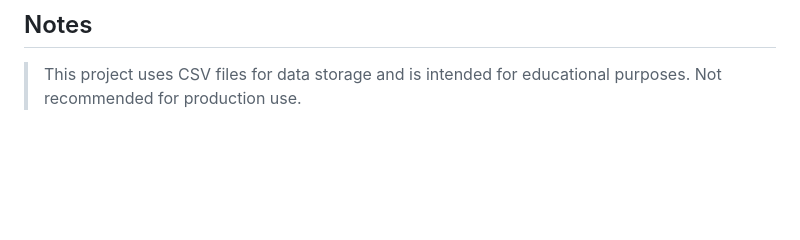
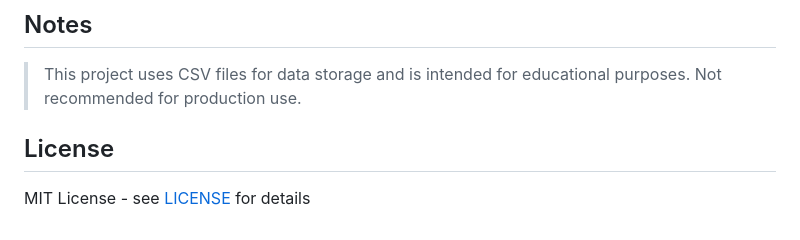
Before and after one commit to willj768/Authentication-System, a Markdown page: README.md, the part around the change. Rendered like a GitHub page; blank space fills up the shorter version.

```diff
--- a/README.md
+++ b/README.md
@@ -119,3 +119,6 @@ Authentication-System/
 
 ## Notes
 > This project uses CSV files for data storage and is intended for educational purposes. Not recommended for production use.
+
+## License
+MIT License - see [LICENSE](LICENSE) for details
```
